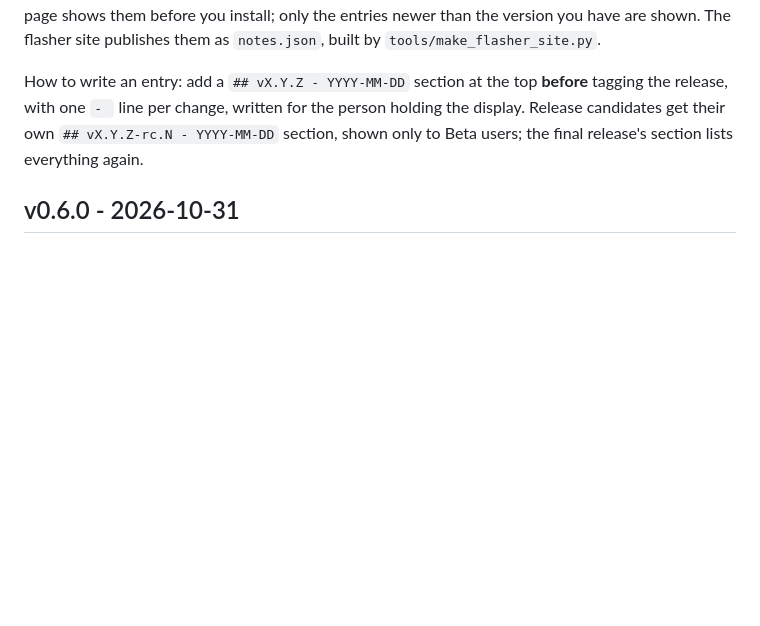
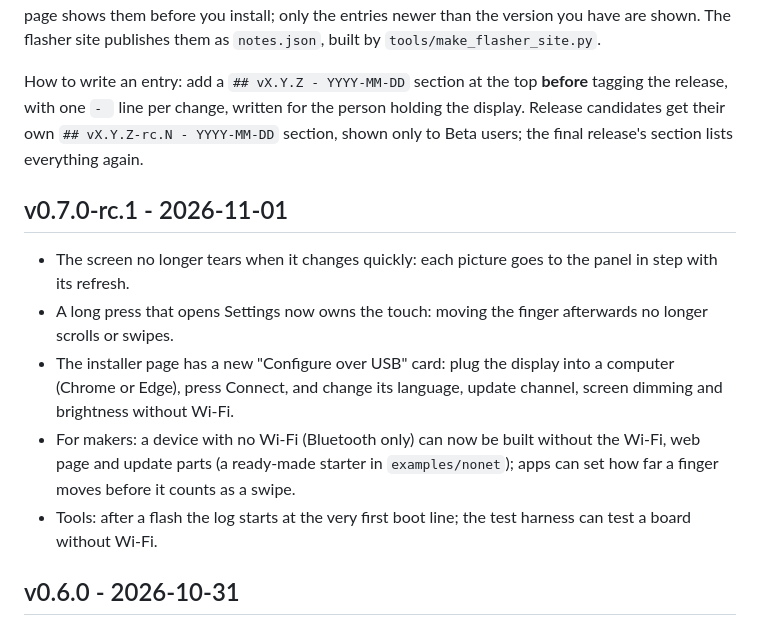
Before and after one commit to TheMonkeyz/espforge, a Markdown page: CHANGELOG.md, the part around the change. Drawn GitHub-style; blank space fills up the shorter version.

Commit message:
Changelog: v0.7.0-rc.1 notes
Co-Authored-By: Claude Opus 5.5 <noreply@anthropic.com>

```diff
--- a/CHANGELOG.md
+++ b/CHANGELOG.md
@@ -7,6 +7,13 @@ before you install; only the entries newer than the version you have are shown.
 How to write an entry: add a `## vX.Y.Z - YYYY-MM-DD` section at the top **before** tagging the release, with one
 `- ` line per change, written for the person holding the display. Release candidates get their own
 `## vX.Y.Z-rc.N - YYYY-MM-DD` section, shown only to Beta users; the final release's section lists everything again.
+
+## v0.7.0-rc.1 - 2026-11-01
+- The screen no longer tears when it changes quickly: each picture goes to the panel in step with its refresh.
+- A long press that opens Settings now owns the touch: moving the finger afterwards no longer scrolls or swipes.
+- The installer page has a new "Configure over USB" card: plug the display into a computer (Chrome or Edge), press Connect, and change its language, update channel, screen dimming and brightness without Wi-Fi.
+- For makers: a device with no Wi-Fi (Bluetooth only) can now be built without the Wi-Fi, web page and update parts (a ready-made starter in `examples/nonet`); apps can set how far a finger moves before it counts as a swipe.
+- Tools: after a flash the log starts at the very first boot line; the test harness can test a board without Wi-Fi.
 
 ## v0.6.0 - 2026-10-31
 - Screen off is a real off: the panel goes to sleep once the screen has faded out, and the processor slows down while it waits; a touch or a sound brings both back, with the screen redrawn before it shows.
```
